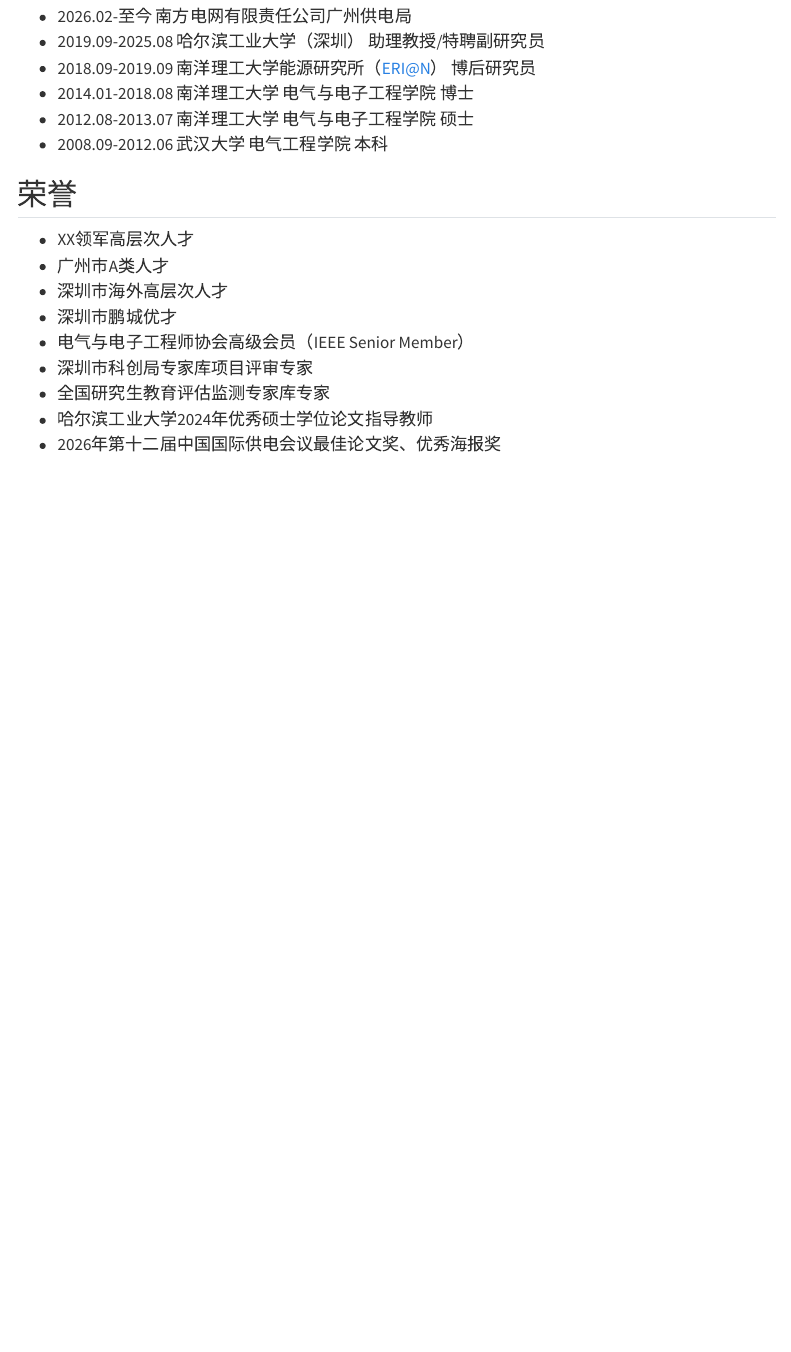
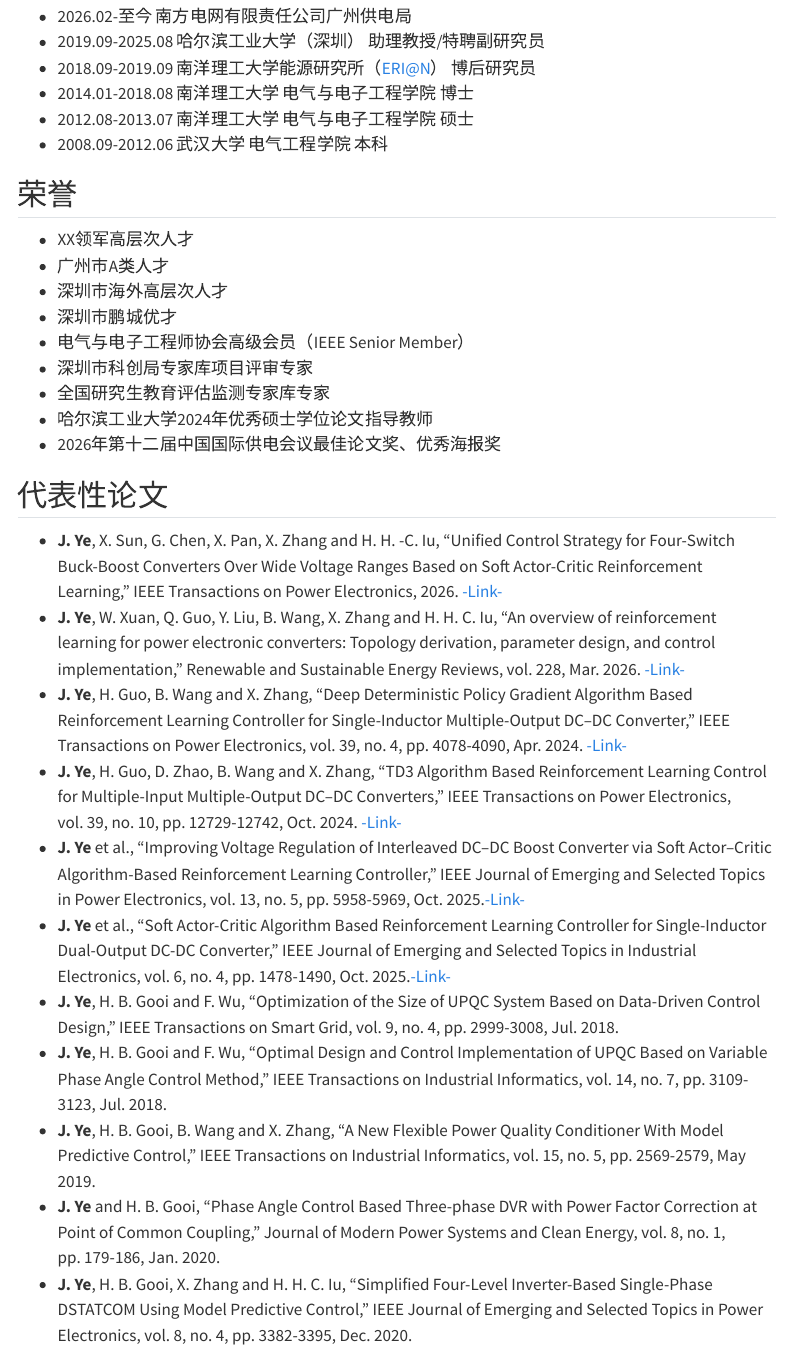
Before and after one commit to yejian007/yejian007.github.io, a Quarto document (Chinese.qmd): the page in a window 1100 px wide, from 340 px down. Rendered offline with R 4.5, knitr and Pandoc in place of Quarto, with nearby package versions; menus at the side of the page are left out.

Commit message:
Add selected publications to Chinese page

```diff
--- a/Chinese.qmd
+++ b/Chinese.qmd
@@ -32,3 +32,17 @@ editor:
 - 全国研究生教育评估监测专家库专家
 - 哈尔滨工业大学2024年优秀硕士学位论文指导教师
 - 2026年第十二届中国国际供电会议最佳论文奖、优秀海报奖
+
+## 代表性论文
+
+-   **J. Ye**, X. Sun, G. Chen, X. Pan, X. Zhang and H. H. -C. Iu, "Unified Control Strategy for Four-Switch Buck-Boost Converters Over Wide Voltage Ranges Based on Soft Actor-Critic Reinforcement Learning," IEEE Transactions on Power Electronics, 2026. [-Link-](https://ieeexplore.ieee.org/abstract/document/11763507){target="_blank" rel="noopener"}
+-   **J. Ye**, W. Xuan, Q. Guo, Y. Liu, B. Wang, X. Zhang and H. H. C. Iu, "An overview of reinforcement learning for power electronic converters: Topology derivation, parameter design, and control implementation," Renewable and Sustainable Energy Reviews, vol. 228, Mar. 2026. [-Link-](https://www.sciencedirect.com/science/article/pii/S136403212501264X?dgcid=author){target="_blank" rel="noopener"}
+-   **J. Ye**, H. Guo, B. Wang and X. Zhang, "Deep Deterministic Policy Gradient Algorithm Based Reinforcement Learning Controller for Single-Inductor Multiple-Output DC–DC Converter," IEEE Transactions on Power Electronics, vol. 39, no. 4, pp. 4078-4090, Apr. 2024. [-Link-](https://ieeexplore.ieee.org/abstract/document/10381868){target="_blank" rel="noopener"}
+-   **J. Ye**, H. Guo, D. Zhao, B. Wang and X. Zhang, "TD3 Algorithm Based Reinforcement Learning Control for Multiple-Input Multiple-Output DC–DC Converters," IEEE Transactions on Power Electronics, vol. 39, no. 10, pp. 12729-12742, Oct. 2024. [-Link-](https://ieeexplore.ieee.org/abstract/document/10564013){target="_blank" rel="noopener"}
+-   **J. Ye** et al., "Improving Voltage Regulation of Interleaved DC–DC Boost Converter via Soft Actor–Critic Algorithm-Based Reinforcement Learning Controller," IEEE Journal of Emerging and Selected Topics in Power Electronics, vol. 13, no. 5, pp. 5958-5969, Oct. 2025.[-Link-](https://ieeexplore.ieee.org/document/11016762){target="_blank" rel="noopener"}
+-   **J. Ye** et al., "Soft Actor-Critic Algorithm Based Reinforcement Learning Controller for Single-Inductor Dual-Output DC-DC Converter," IEEE Journal of Emerging and Selected Topics in Industrial Electronics, vol. 6, no. 4, pp. 1478-1490, Oct. 2025.[-Link-](https://ieeexplore.ieee.org/document/11119762){target="_blank" rel="noopener"}
+-   **J. Ye**, H. B. Gooi and F. Wu, "Optimization of the Size of UPQC System Based on Data-Driven Control Design," IEEE Transactions on Smart Grid, vol. 9, no. 4, pp. 2999-3008, Jul. 2018.
+-   **J. Ye**, H. B. Gooi and F. Wu, "Optimal Design and Control Implementation of UPQC Based on Variable Phase Angle Control Method," IEEE Transactions on Industrial Informatics, vol. 14, no. 7, pp. 3109-3123, Jul. 2018.
+-   **J. Ye**, H. B. Gooi, B. Wang and X. Zhang, "A New Flexible Power Quality Conditioner With Model Predictive Control," IEEE Transactions on Industrial Informatics, vol. 15, no. 5, pp. 2569-2579, May 2019.
+-   **J. Ye** and H. B. Gooi, "Phase Angle Control Based Three-phase DVR with Power Factor Correction at Point of Common Coupling," Journal of Modern Power Systems and Clean Energy, vol. 8, no. 1, pp. 179-186, Jan. 2020.
+-   **J. Ye**, H. B. Gooi, X. Zhang and H. H. C. Iu, "Simplified Four-Level Inverter-Based Single-Phase DSTATCOM Using Model Predictive Control," IEEE Journal of Emerging and Selected Topics in Power Electronics, vol. 8, no. 4, pp. 3382-3395, Dec. 2020.
```
Also changed, not shown: docs/search.json, 1 other file.
